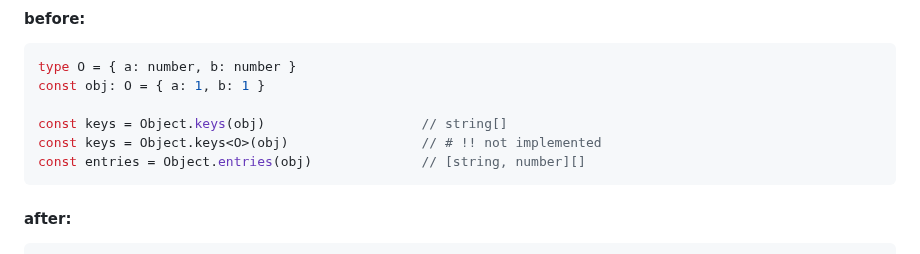
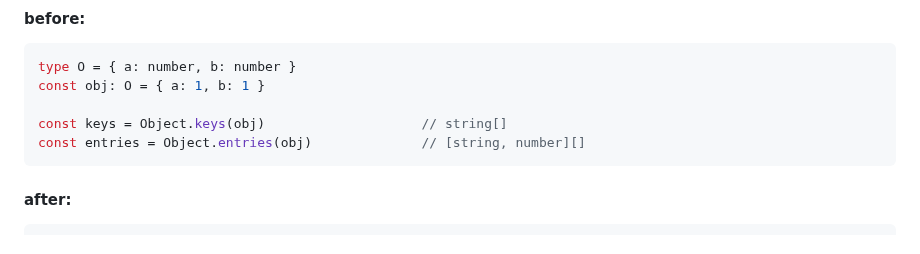
Before and after one commit to Sanshain/types-spring, a Markdown page: README.md, the part around the change. Rendered like a GitHub page.

````diff
--- a/README.md
+++ b/README.md
@@ -44,7 +44,6 @@ type O = { a: number, b: number }
 const obj: O = { a: 1, b: 1 }
 
 const keys = Object.keys(obj)                    // string[]
-const keys = Object.keys<O>(obj)                 // # !! not implemented
 const entries = Object.entries(obj)              // [string, number][]
 ```
 
````
